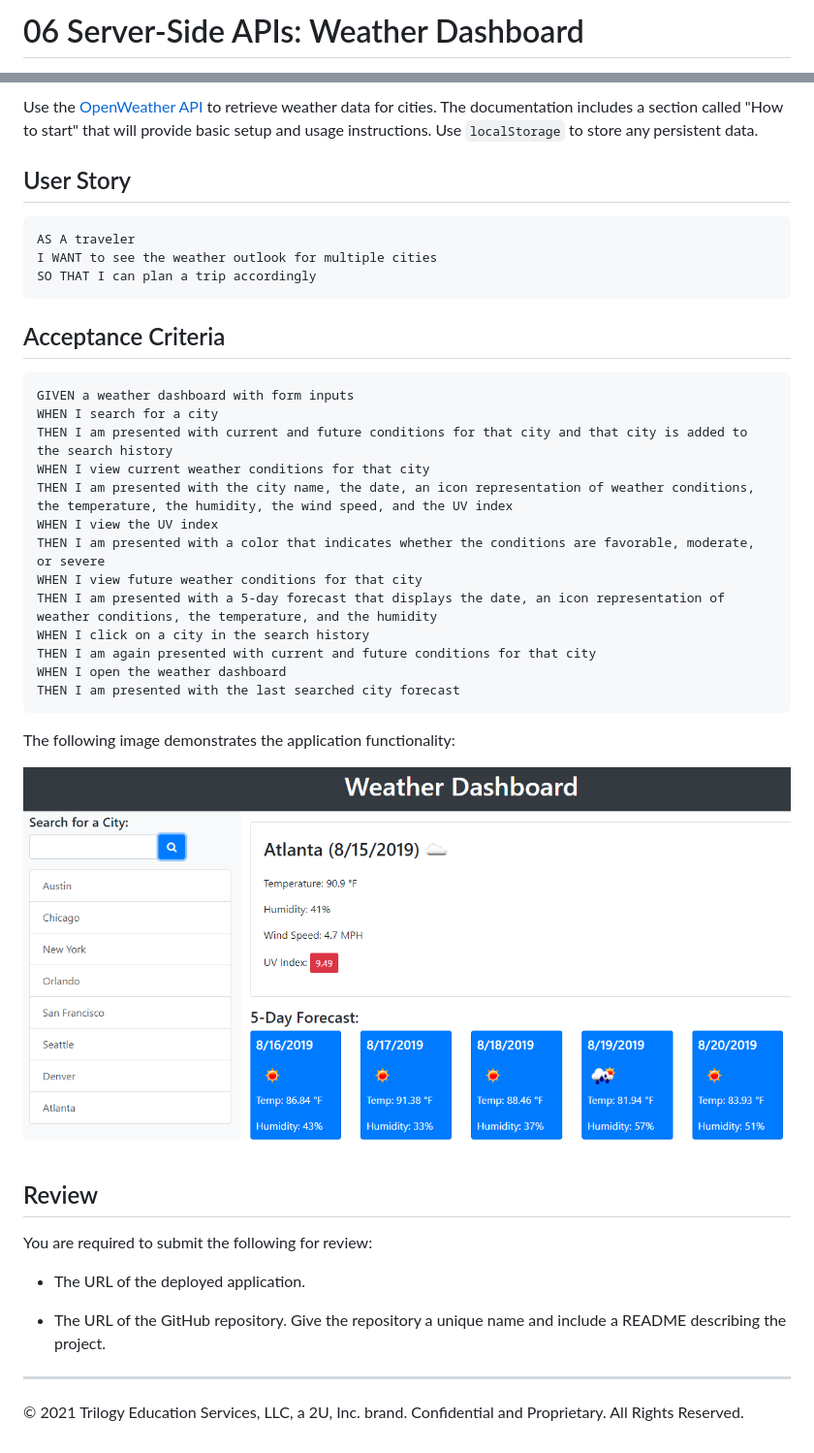
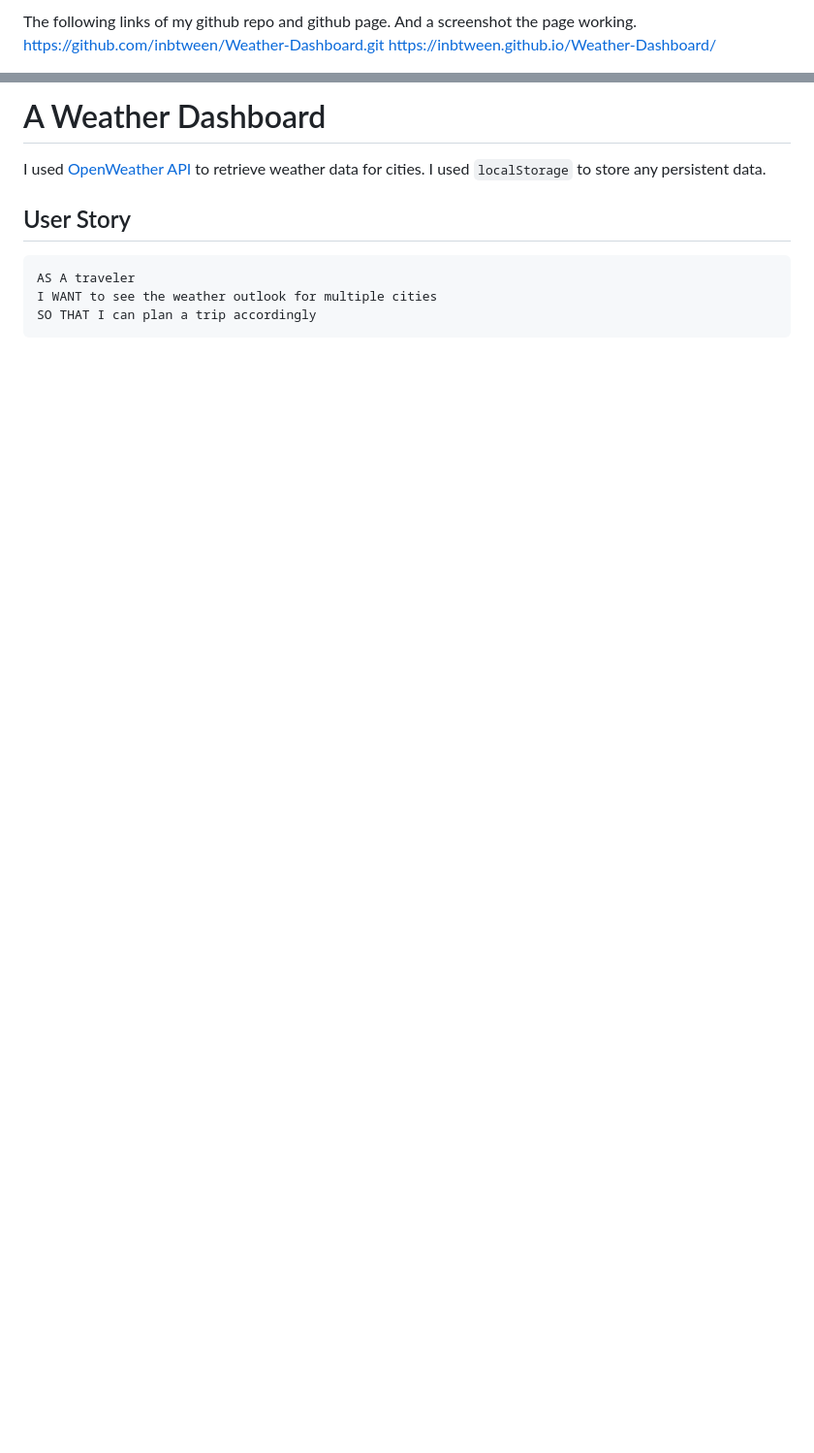
Before and after one commit to inbtween/Weather-Dashboard, a Markdown page: README.md, 2 parts joined by grey strips. Shown at 97% size. GitHub-like rendering; pictures changed too: Assets/06-server-side-apis-homework-demo.png; blank space fills up the shorter version.

````diff
--- a/README.md
+++ b/README.md
@@ -1,2 +1,4 @@
-# 06 Server-Side APIs: Weather Dashboard
+The following links of my github repo and github page. And a screenshot the page working.
+https://github.com/inbtween/Weather-Dashboard.git
+https://inbtween.github.io/Weather-Dashboard/
 
@@ -4,5 +6,7 @@ Developers are often tasked with retrieving data from another application's API
 
-Use the [OpenWeather API](https://openweathermap.org/api) to retrieve weather data for cities. The documentation includes a section called "How to start" that will provide basic setup and usage instructions. Use `localStorage` to store any persistent data.
+# A Weather Dashboard
+
+I used [OpenWeather API](https://openweathermap.org/api) to retrieve weather data for cities. I used `localStorage` to store any persistent data.
 
 ## User Story
 
@@ -11,36 +15,3 @@ AS A traveler
 I WANT to see the weather outlook for multiple cities
 SO THAT I can plan a trip accordingly
 ```
-
-## Acceptance Criteria
-
-```
-GIVEN a weather dashboard with form inputs
-WHEN I search for a city
-THEN I am presented with current and future conditions for that city and that city is added to the search history
-WHEN I view current weather conditions for that city
-THEN I am presented with the city name, the date, an icon representation of weather conditions, the temperature, the humidity, the wind speed, and the UV index
-WHEN I view the UV index
-THEN I am presented with a color that indicates whether the conditions are favorable, moderate, or severe
-WHEN I view future weather conditions for that city
-THEN I am presented with a 5-day forecast that displays the date, an icon representation of weather conditions, the temperature, and the humidity
-WHEN I click on a city in the search history
-THEN I am again presented with current and future conditions for that city
-WHEN I open the weather dashboard
-THEN I am presented with the last searched city forecast
-```
-
-The following image demonstrates the application functionality:
-
-![weather dashboard demo](./Assets/06-server-side-apis-homework-demo.png)
-
-## Review
-
-You are required to submit the following for review:
-
-* The URL of the deployed application.
-
-* The URL of the GitHub repository. Give the repository a unique name and include a README describing the project.
-
-- - -
-© 2021 Trilogy Education Services, LLC, a 2U, Inc. brand. Confidential and Proprietary. All Rights Reserved.
````
Also changed, not shown: other parts of README.md (+1 -1 lines), 7 other files.
